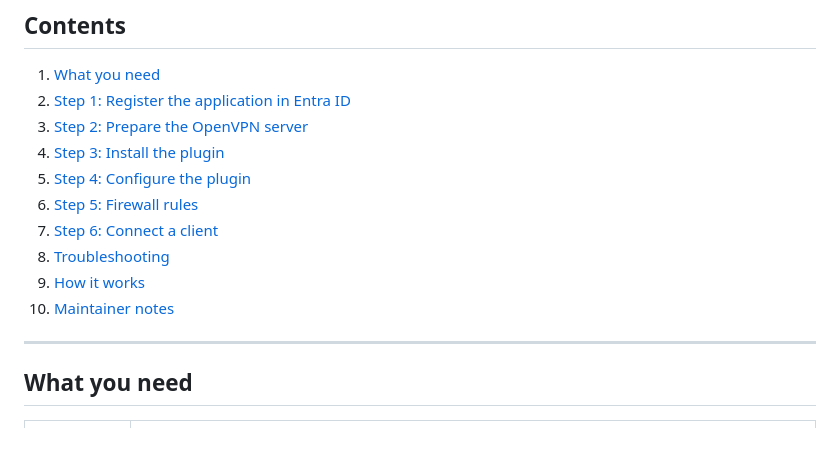
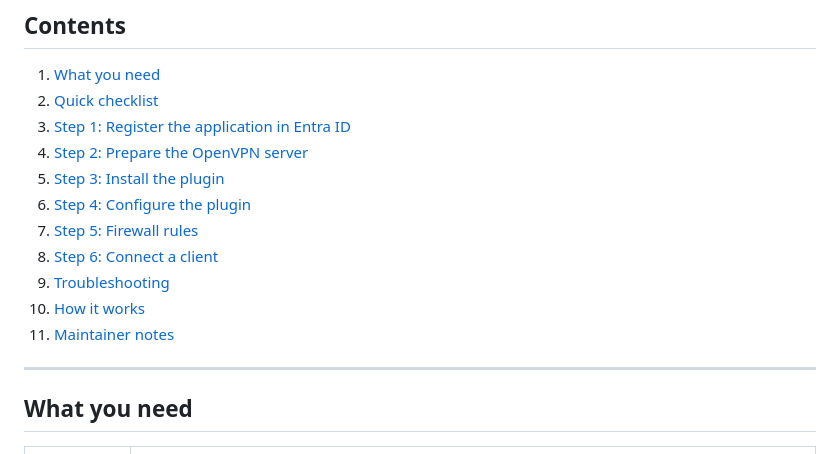
Before and after one commit to SurfHost/opnsense-plugin-entra-sso, a Markdown page: README.md, the part around one of its changes. Rendered like a GitHub page.

```diff
--- a/README.md
+++ b/README.md
@@ -18,15 +18,16 @@ silent while the auth token is valid.
 ## Contents
 
 1. [What you need](#what-you-need)
-2. [Step 1: Register the application in Entra ID](#step-1-register-the-application-in-entra-id)
-3. [Step 2: Prepare the OpenVPN server](#step-2-prepare-the-openvpn-server)
-4. [Step 3: Install the plugin](#step-3-install-the-plugin)
-5. [Step 4: Configure the plugin](#step-4-configure-the-plugin)
-6. [Step 5: Firewall rules](#step-5-firewall-rules)
-7. [Step 6: Connect a client](#step-6-connect-a-client)
-8. [Troubleshooting](#troubleshooting)
-9. [How it works](#how-it-works)
-10. [Maintainer notes](#maintainer-notes)
+2. [Quick checklist](#quick-checklist)
+3. [Step 1: Register the application in Entra ID](#step-1-register-the-application-in-entra-id)
+4. [Step 2: Prepare the OpenVPN server](#step-2-prepare-the-openvpn-server)
+5. [Step 3: Install the plugin](#step-3-install-the-plugin)
+6. [Step 4: Configure the plugin](#step-4-configure-the-plugin)
+7. [Step 5: Firewall rules](#step-5-firewall-rules)
+8. [Step 6: Connect a client](#step-6-connect-a-client)
+9. [Troubleshooting](#troubleshooting)
+10. [How it works](#how-it-works)
+11. [Maintainer notes](#maintainer-notes)
 
 ---
 
```
Also changed, not shown: other parts of README.md (+47 -0 lines).
